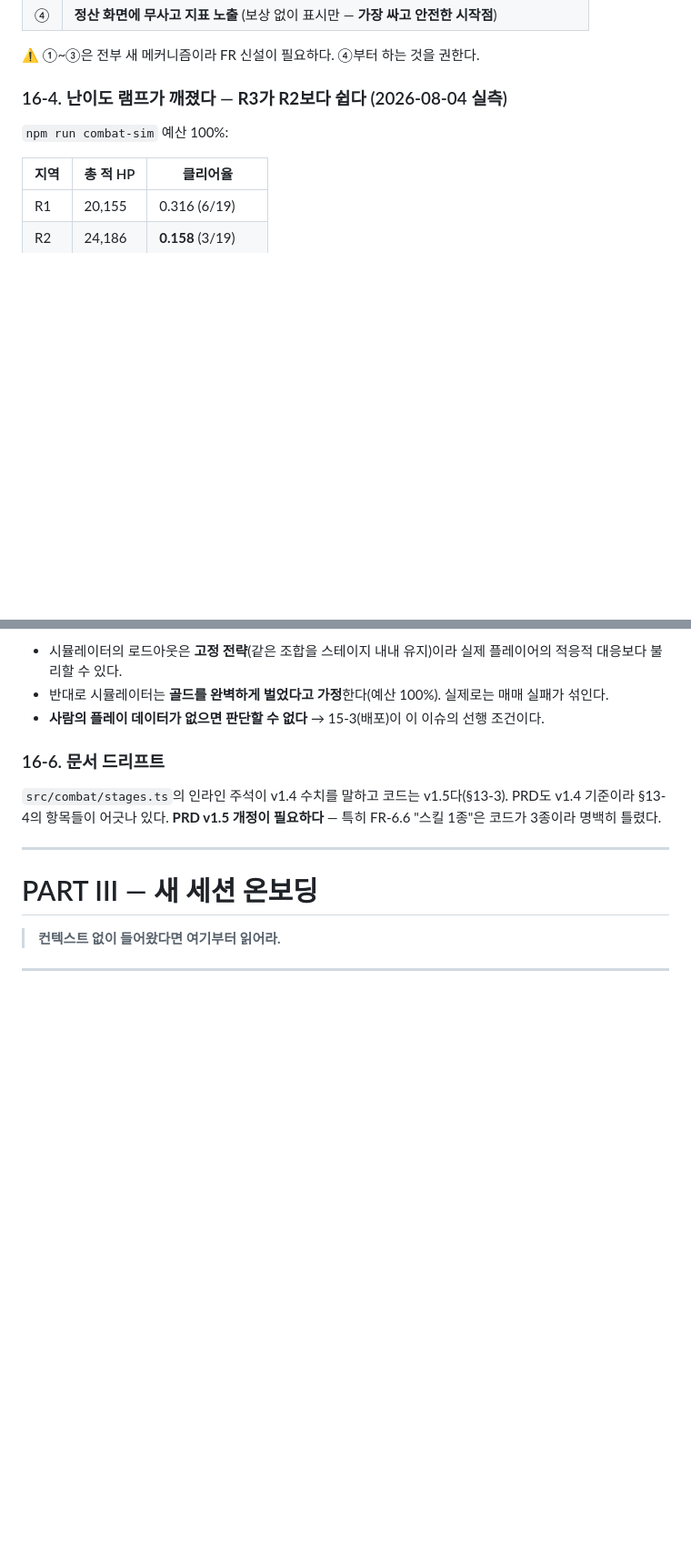
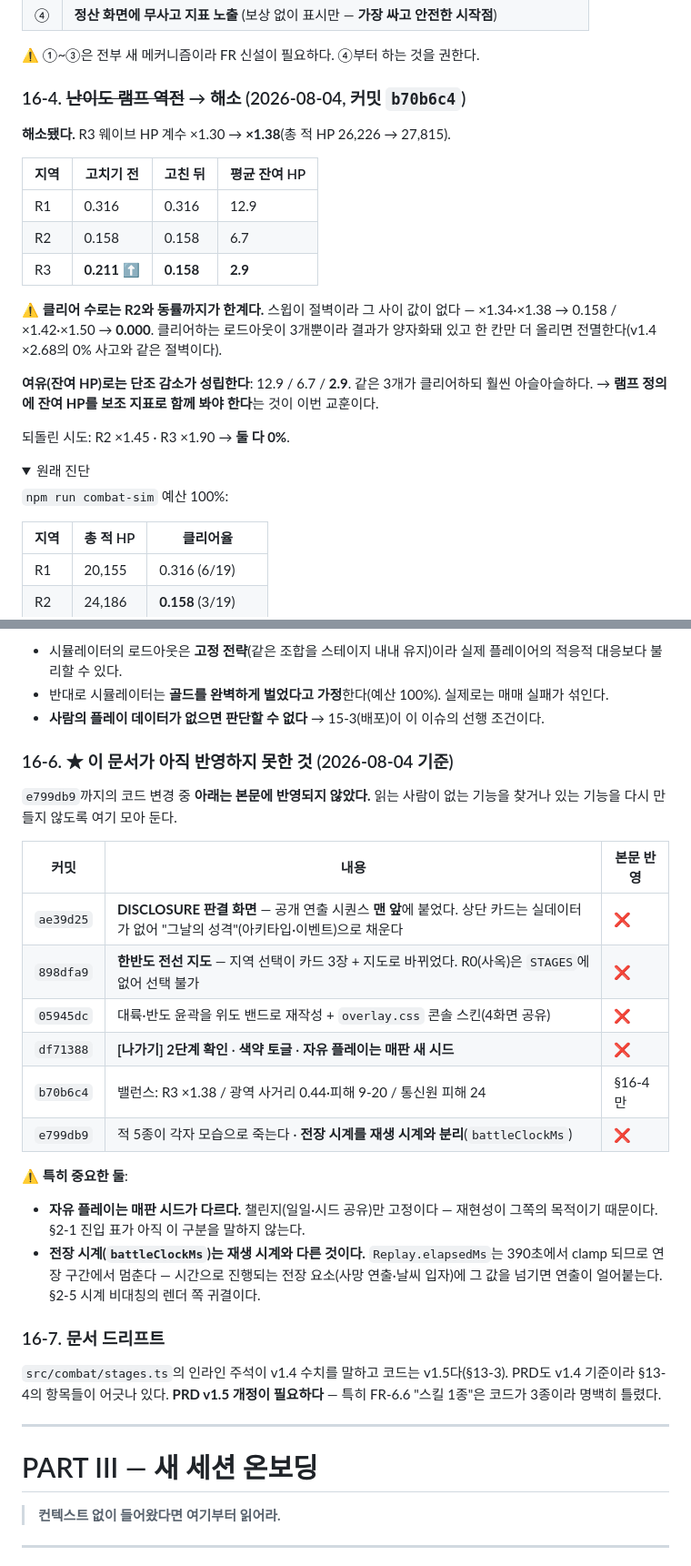
Before and after one commit to HD152521/NHN_Game_Investing, a Markdown page: docs/GAME.md, 2 parts joined by grey strips. Shown at 91% size. Drawn GitHub-style; folded sections open; blank space fills up the shorter version.

Commit message:
docs: GAME.md — 램프 해소 반영 + 미반영분 목록 명시
## 위험한 거짓말부터 고쳤다
§16-4가 **이미 고친 램프 역전을 아직 깨져 있다고** 말하고 있었다(`b70b6c4`에서 R3 ×1.38로
해소). 이 문서는 "컨텍스트 없이 들어온 세션이 이것만 읽고 착수한다"가 목적이라, 해결된
이슈를 미해결로 적어 두면 다음 사람이 없는 문제를 고치러 간다.

  R1 0.316 / R2 0.158 / R3 0.211  →  R3 0.158 (평균 잔여 HP 12.9 / 6.7 / 2.9)

클리어 수로는 R2와 동률이 한계라는 것(스윕 절벽)과, **여유(잔여 HP)로는 단조 감소가
성립하므로 램프 정의에 보조 지표로 함께 봐야 한다**는 교훈을 함께 적었다.
원래 진단은 `<details>`로 접어 남겼다 — 왜 그렇게 판단했는지가 사라지면 안 된다.

머리말 기준 커밋·테스트 수도 갱신했다(133/2,353 → 140/2,602).

## §16-6 신설 — 아직 반영 못 한 것을 **정직하게 나열**
`e799db9`까지의 변경 중 본문에 안 들어간 6건을 표로 모았다. DISCLOSURE 화면 · 한반도
전선 지도 · 오버레이 스킨 · 나가기/색약/매판 새 시드 · 사망 연출 수정.

문서를 전부 다시 쓸 여유가 없을 때 **"안 썼다"고 적는 것**이, 있는 기능을 없는 것처럼
두거나 없는 기능을 있는 것처럼 두는 것보다 낫다.

⚠️ 특히 둘을 강조했다:
- **자유 플레이는 매판 시드가 다르고 챌린지만 고정**이다(재현성이 그쪽 목적).
- **전장 시계는 재생 시계와 다른 것**이다. `Replay.elapsedMs`는 390초에서 clamp 되므로
  연장 구간에서 멈춘다 — 시간으로 도는 전장 요소에 넘기면 연출이 얼어붙는다.

```diff
--- a/docs/GAME.md
+++ b/docs/GAME.md
@@ -1833,7 +1833,26 @@ v1.4가 실력 축을 리스크 관리로 선언했지만 **보상이 간접적
 
 ⚠️ ①~③은 전부 새 메커니즘이라 FR 신설이 필요하다. ④부터 하는 것을 권한다.
 
-### 16-4. 난이도 램프가 깨졌다 — **R3가 R2보다 쉽다** (2026-08-04 실측)
+### 16-4. ~~난이도 램프 역전~~ → **해소** (2026-08-04, 커밋 `b70b6c4`)
+
+**해소됐다.** R3 웨이브 HP 계수 ×1.30 → **×1.38**(총 적 HP 26,226 → 27,815).
+
+| 지역 | 고치기 전 | **고친 뒤** | 평균 잔여 HP |
+|---|---|---|---|
+| R1 | 0.316 | 0.316 | 12.9 |
+| R2 | 0.158 | 0.158 | 6.7 |
+| R3 | **0.211** ⬆ | **0.158** | **2.9** |
+
+⚠️ **클리어 수로는 R2와 동률까지가 한계다.** 스윕이 절벽이라 그 사이 값이 없다 —
+×1.34·×1.38 → 0.158 / ×1.42·×1.50 → **0.000**. 클리어하는 로드아웃이 3개뿐이라 결과가
+양자화돼 있고 한 칸만 더 올리면 전멸한다(v1.4 ×2.68의 0% 사고와 같은 절벽이다).
+
+**여유(잔여 HP)로는 단조 감소가 성립한다**: 12.9 / 6.7 / **2.9**. 같은 3개가 클리어하되
+훨씬 아슬아슬하다. → **램프 정의에 잔여 HP를 보조 지표로 함께 봐야 한다**는 것이 이번 교훈이다.
+
+되돌린 시도: R2 ×1.45 · R3 ×1.90 → **둘 다 0%**.
+
+<details><summary>원래 진단</summary>
 
 `npm run combat-sim` 예산 100%:
 
@@ -1868,7 +1889,28 @@ v1.4가 실력 축을 리스크 관리로 선언했지만 **보상이 간접적
 - 반대로 시뮬레이터는 **골드를 완벽하게 벌었다고 가정**한다(예산 100%). 실제로는 매매 실패가 섞인다.
 - **사람의 플레이 데이터가 없으면 판단할 수 없다** → 15-3(배포)이 이 이슈의 선행 조건이다.
 
-### 16-6. 문서 드리프트
+### 16-6. ★ 이 문서가 아직 반영하지 못한 것 (2026-08-04 기준)
+
+`e799db9`까지의 코드 변경 중 **아래는 본문에 반영되지 않았다.** 읽는 사람이 없는 기능을
+찾거나 있는 기능을 다시 만들지 않도록 여기 모아 둔다.
+
+| 커밋 | 내용 | 본문 반영 |
+|---|---|---|
+| `ae39d25` | **DISCLOSURE 판결 화면** — 공개 연출 시퀀스 **맨 앞**에 붙었다. 상단 카드는 실데이터가 없어 "그날의 성격"(아키타입·이벤트)으로 채운다 | ❌ |
+| `898dfa9` | **한반도 전선 지도** — 지역 선택이 카드 3장 + 지도로 바뀌었다. R0(사옥)은 `STAGES`에 없어 선택 불가 | ❌ |
+| `05945dc` | 대륙·반도 윤곽을 위도 밴드로 재작성 + `overlay.css` 콘솔 스킨(4화면 공유) | ❌ |
+| `df71388` | **[나가기] 2단계 확인** · **색약 토글** · **자유 플레이는 매판 새 시드** | ❌ |
+| `b70b6c4` | 밸런스: R3 ×1.38 / 광역 사거리 0.44·피해 9-20 / 통신원 피해 24 | §16-4만 |
+| `e799db9` | 적 5종이 각자 모습으로 죽는다 · **전장 시계를 재생 시계와 분리**(`battleClockMs`) | ❌ |
+
+⚠️ **특히 중요한 둘**:
+- **자유 플레이는 매판 시드가 다르다.** 챌린지(일일·시드 공유)만 고정이다 — 재현성이
+  그쪽의 목적이기 때문이다. §2-1 진입 표가 아직 이 구분을 말하지 않는다.
+- **전장 시계(`battleClockMs`)는 재생 시계와 다른 것이다.** `Replay.elapsedMs`는 390초에서
+  clamp 되므로 연장 구간에서 멈춘다 — 시간으로 진행되는 전장 요소(사망 연출·날씨 입자)에
+  그 값을 넘기면 연출이 얼어붙는다. §2-5 시계 비대칭의 렌더 쪽 귀결이다.
+
+### 16-7. 문서 드리프트
 
 `src/combat/stages.ts`의 인라인 주석이 v1.4 수치를 말하고 코드는 v1.5다(§13-3).
 PRD도 v1.4 기준이라 §13-4의 항목들이 어긋나 있다. **PRD v1.5 개정이 필요하다** —
```
Also changed, not shown: other parts of docs/GAME.md (+4 -2 lines).
